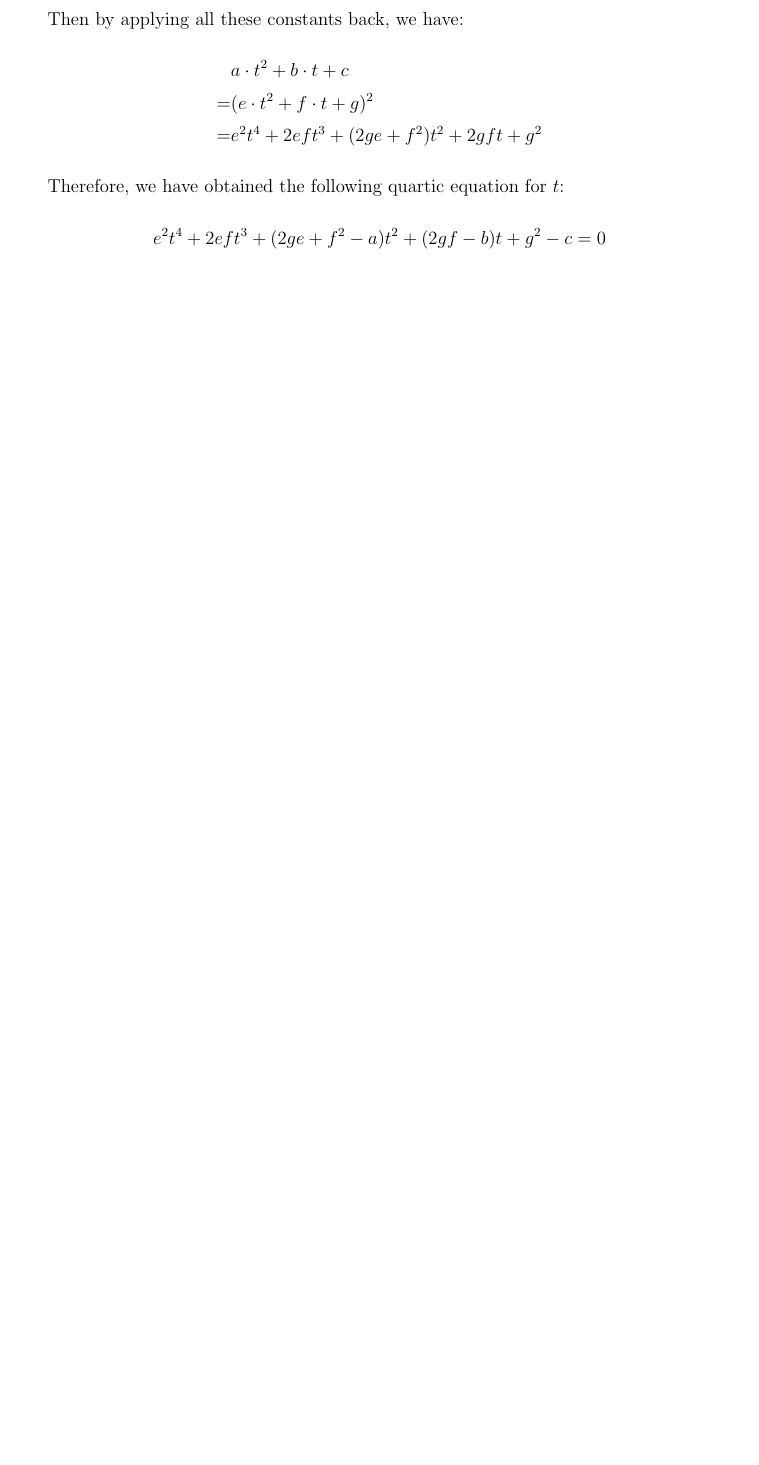
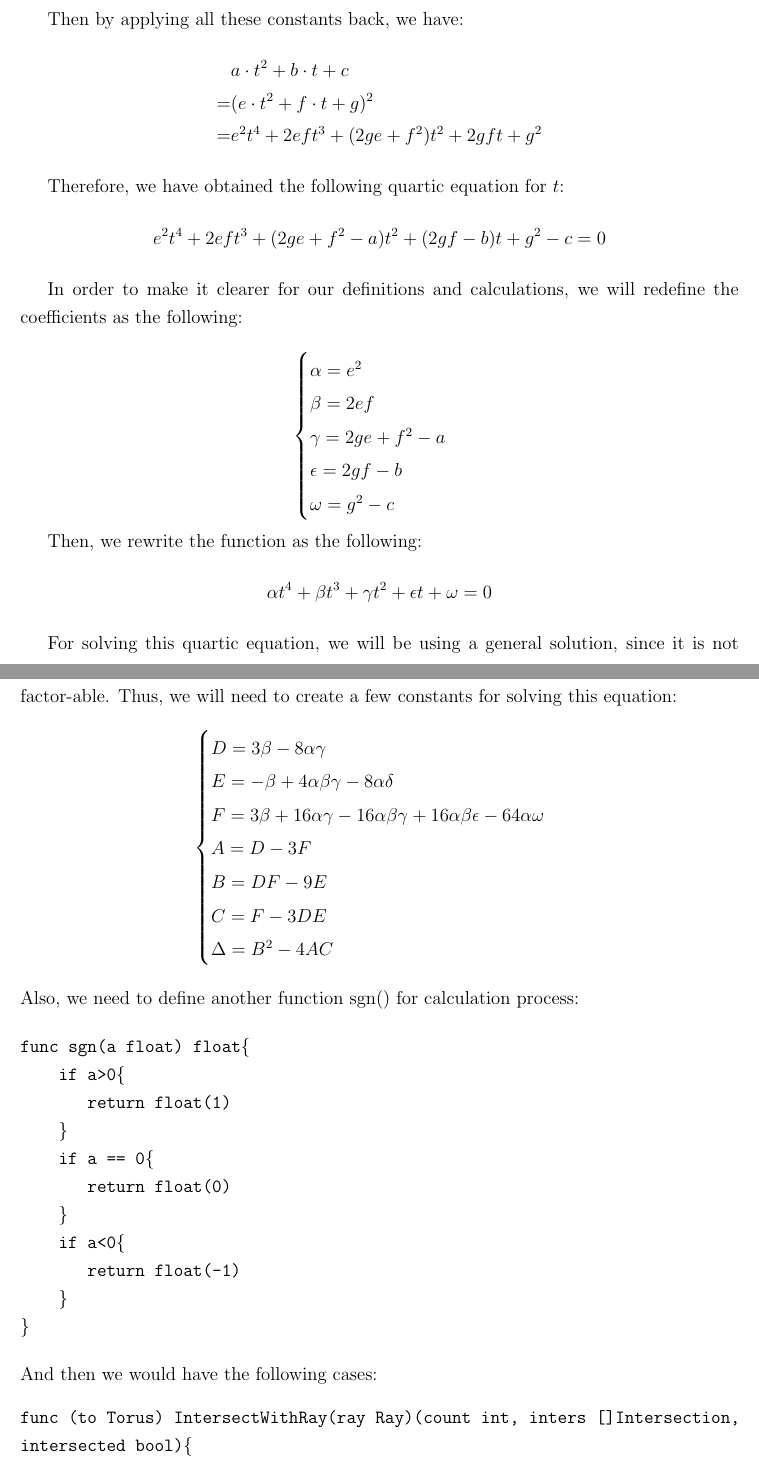
Before and after one commit to YufeiLinUlysses/Golang3DRenderer, a LaTeX document (General Plan/Torus Primitive/Torus Primitive.tex): part of page 4 of 4 before the commit and two parts of pages 4 and 5 of 9 after it, the two joined at a grey line, cut so that both start at the same text, the shorter picture padded with empty space. The pictures show the PDF file General Plan/Torus Primitive/Torus Primitive.pdf that the author committed with the source.

Commit message:
Added some information

```diff
--- a/General Plan/Torus Primitive/Torus Primitive.tex
+++ b/General Plan/Torus Primitive/Torus Primitive.tex
@@ -164,3 +165,49 @@ Then by applying all these constants back, we have:
 
 Therefore, we have obtained the following quartic equation for $t$:
 \[e^2t^4+2eft^3+(2ge+f^2-a)t^2+(2gf-b)t+g^2-c=0\]
+
+In order to make it clearer for our definitions and calculations, we will redefine the coefficients as the following:
+
+\[\begin{cases}
+\alpha=e^2\\
+\beta=2ef\\
+\gamma=2ge+f^2-a\\
+\epsilon=2gf-b\\
+\omega=g^2-c\\
+\end{cases}\]
+
+Then, we rewrite the function as the following:
+\[\alpha t^4+\beta t^3 + \gamma t^2 + \epsilon t + \omega = 0\]
+
+For solving this quartic equation, we will be using a general solution, since it is not factor-able. Thus, we will need to create a few constants for solving this equation:
+\[\begin{cases}
+D=3\beta-8\alpha \gamma\\
+E=-\beta+4\alpha\beta\gamma-8\alpha\delta\\
+F=3\beta+16\alpha\gamma-16\alpha\beta\gamma+16\alpha\beta\epsilon-64\alpha\omega\\
+A=D-3F\\
+B=DF-9E\\
+C=F-3DE\\
+\Delta = B^2-4AC\\
+\end{cases}\]
+Also, we need to define another function sgn() for calculation process:
+
+\begin{alltt}
+func sgn(a float) float\{
+    if a>0\{
+       return float(1)
+    \}
+    if a == 0\{
+       return float(0)
+    \}
+    if a<0\{
+       return float(-1)
+    \}
+\}
+\end{alltt}
+And then we would have the following cases:
+\begin{alltt}
+func (to Torus) IntersectWithRay(ray Ray)(count int, inters []Intersection,
+intersected bool)\{
+    ...//All the above calculations
+    //Begin cases, in pseudo code
+    if D==E && D==F && D==0\{
@@ -166,0 +262,11 @@ Therefore, we have obtained the following quartic equation for $t$:
+\centering
+\includegraphics[scale=0.75]{./Pic/Torus5.png}
+\caption{Torus Cross Section}
+\end{figure}
+Therefore, we will be using the following process to find the normal of a torus:
+
+Since we are given a point $\overrightarrow{P}$ and finding the normal for the particular point. Then, we need to find center of the circle, $\overrightarrow{C}$ that is the closest to that point. Then we have  \[\overrightarrow{C}=\begin{pmatrix}
+C_x\\
+C_y\\
+0
+\end{pmatrix}\text{ and }\overrightarrow{P}=\begin{pmatrix}
@@ -166,0 +281,9 @@ Therefore, we have obtained the following quartic equation for $t$:
+P_x\\
+P_y\\
+0
+\end{pmatrix}$ on the xy-plane that is as the same direction of $\overrightarrow{C}$ to the origin and right beneath $\overrightarrow{P}$. And we have ${C_x}^2+{C_y}^2=R^2$ which should be proportional to ${P_x}^2+{P_y}^2$. Then we can find the normal as the following:
+\[\overrightarrow{n}=\begin{pmatrix}
+(1-\frac{R}{\sqrt{{P_x}^2+{P_y}^2}})P_x\\
+(1-\frac{R}{\sqrt{{P_x}^2+{P_y}^2}})P_y\\
+P_z
+\end{pmatrix}\]
```
Also changed, not shown: General Plan/Torus Primitive/Pic/Torus5.png (added), General Plan/Torus Primitive/Torus Primitive.pdf, General Plan/Torus Primitive/Torus Primitive.tex (66 more changed lines), 4 other files.
